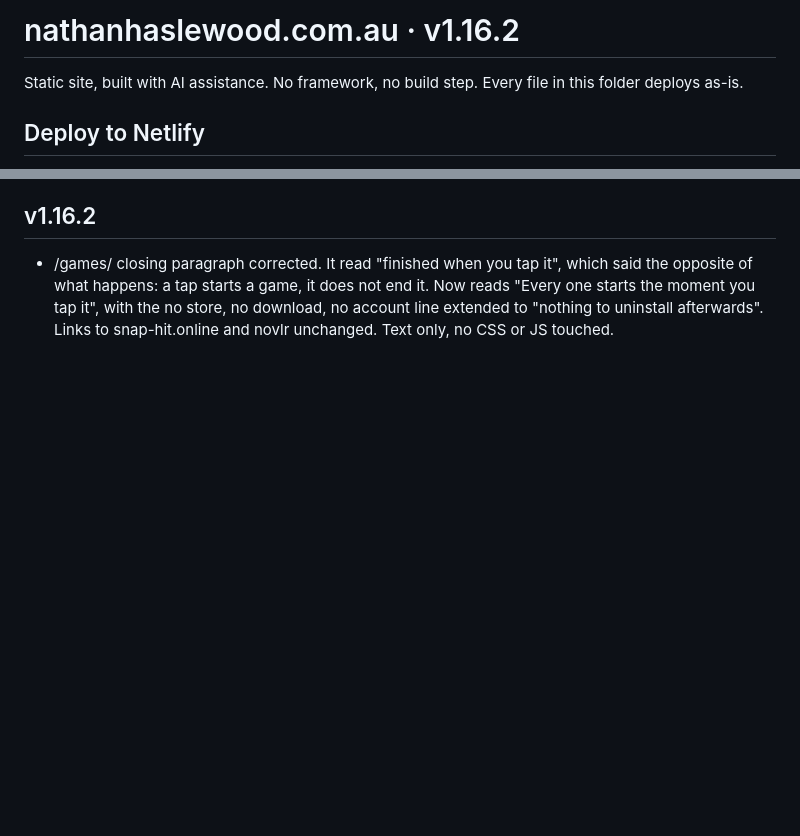
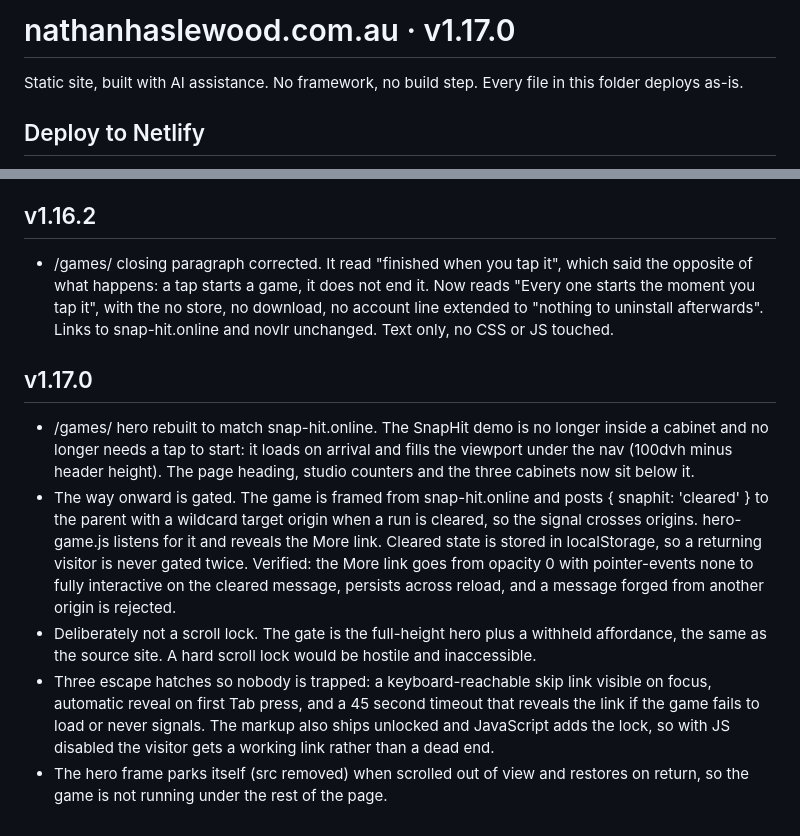
Before and after one commit to SnapHit/nathanhaslewoodportfolio, a Markdown page: README.md, 2 parts joined by grey strips. GitHub-like rendering; blank space fills up the shorter version.

```diff
--- a/README.md
+++ b/README.md
@@ -1,4 +1,4 @@
-# nathanhaslewood.com.au · v1.16.2
+# nathanhaslewood.com.au · v1.17.0
 
 Static site, built with AI assistance. No framework, no build step. Every file in this folder deploys as-is.
 
@@ -164,3 +164,10 @@ No email address anywhere by design. All contact routes to LinkedIn.
 
 ## v1.16.2
 - /games/ closing paragraph corrected. It read "finished when you tap it", which said the opposite of what happens: a tap starts a game, it does not end it. Now reads "Every one starts the moment you tap it", with the no store, no download, no account line extended to "nothing to uninstall afterwards". Links to snap-hit.online and novlr unchanged. Text only, no CSS or JS touched.
+
+## v1.17.0
+- /games/ hero rebuilt to match snap-hit.online. The SnapHit demo is no longer inside a cabinet and no longer needs a tap to start: it loads on arrival and fills the viewport under the nav (100dvh minus header height). The page heading, studio counters and the three cabinets now sit below it.
+- The way onward is gated. The game is framed from snap-hit.online and posts { snaphit: 'cleared' } to the parent with a wildcard target origin when a run is cleared, so the signal crosses origins. hero-game.js listens for it and reveals the More link. Cleared state is stored in localStorage, so a returning visitor is never gated twice. Verified: the More link goes from opacity 0 with pointer-events none to fully interactive on the cleared message, persists across reload, and a message forged from another origin is rejected.
+- Deliberately not a scroll lock. The gate is the full-height hero plus a withheld affordance, the same as the source site. A hard scroll lock would be hostile and inaccessible.
+- Three escape hatches so nobody is trapped: a keyboard-reachable skip link visible on focus, automatic reveal on first Tab press, and a 45 second timeout that reveals the link if the game fails to load or never signals. The markup also ships unlocked and JavaScript adds the lock, so with JS disabled the visitor gets a working link rather than a dead end.
+- The hero frame parks itself (src removed) when scrolled out of view and restores on return, so the game is not running under the rest of the page.
```
